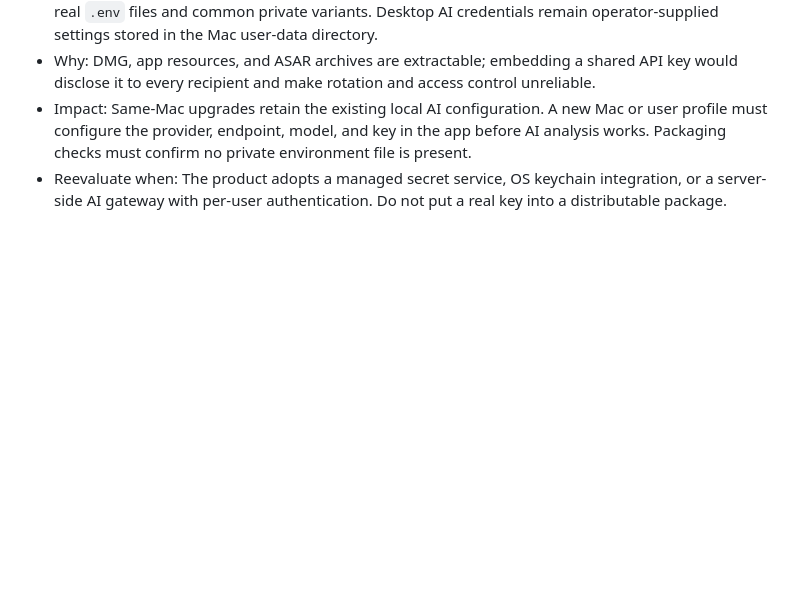
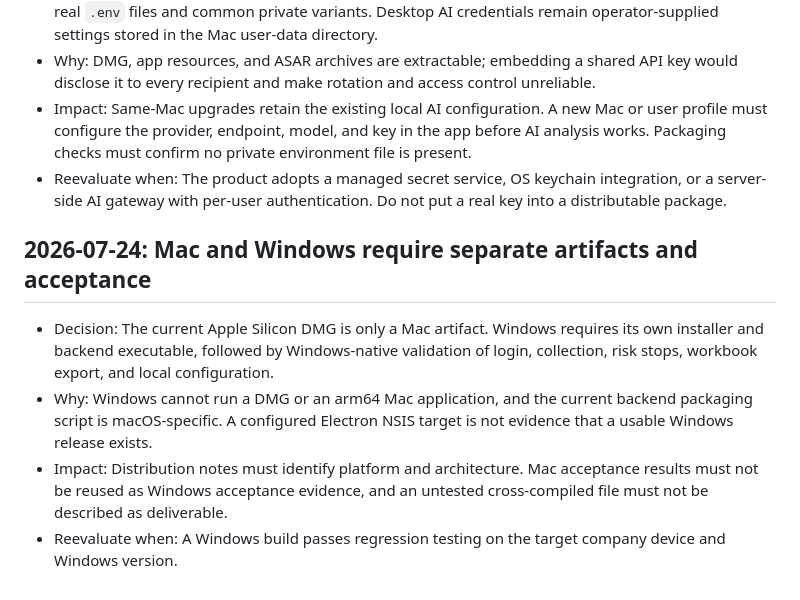
Before and after one commit to toastphoto/xhs-pgy-data-collector, a Markdown page: docs/project_memory/DECISIONS.md, the part around the change. Rendered like a GitHub page; blank space fills up the shorter version.

Commit message:
docs: review project memory for Windows distribution

```diff
--- a/docs/project_memory/DECISIONS.md
+++ b/docs/project_memory/DECISIONS.md
@@ -370,3 +370,10 @@
 - Why: DMG, app resources, and ASAR archives are extractable; embedding a shared API key would disclose it to every recipient and make rotation and access control unreliable.
 - Impact: Same-Mac upgrades retain the existing local AI configuration. A new Mac or user profile must configure the provider, endpoint, model, and key in the app before AI analysis works. Packaging checks must confirm no private environment file is present.
 - Reevaluate when: The product adopts a managed secret service, OS keychain integration, or a server-side AI gateway with per-user authentication. Do not put a real key into a distributable package.
+
+## 2026-07-24: Mac and Windows require separate artifacts and acceptance
+
+- Decision: The current Apple Silicon DMG is only a Mac artifact. Windows requires its own installer and backend executable, followed by Windows-native validation of login, collection, risk stops, workbook export, and local configuration.
+- Why: Windows cannot run a DMG or an arm64 Mac application, and the current backend packaging script is macOS-specific. A configured Electron NSIS target is not evidence that a usable Windows release exists.
+- Impact: Distribution notes must identify platform and architecture. Mac acceptance results must not be reused as Windows acceptance evidence, and an untested cross-compiled file must not be described as deliverable.
+- Reevaluate when: A Windows build passes regression testing on the target company device and Windows version.
```
Also changed, not shown: docs/project_memory/ACTIVE_CONTEXT.md (+2 -1 lines).
